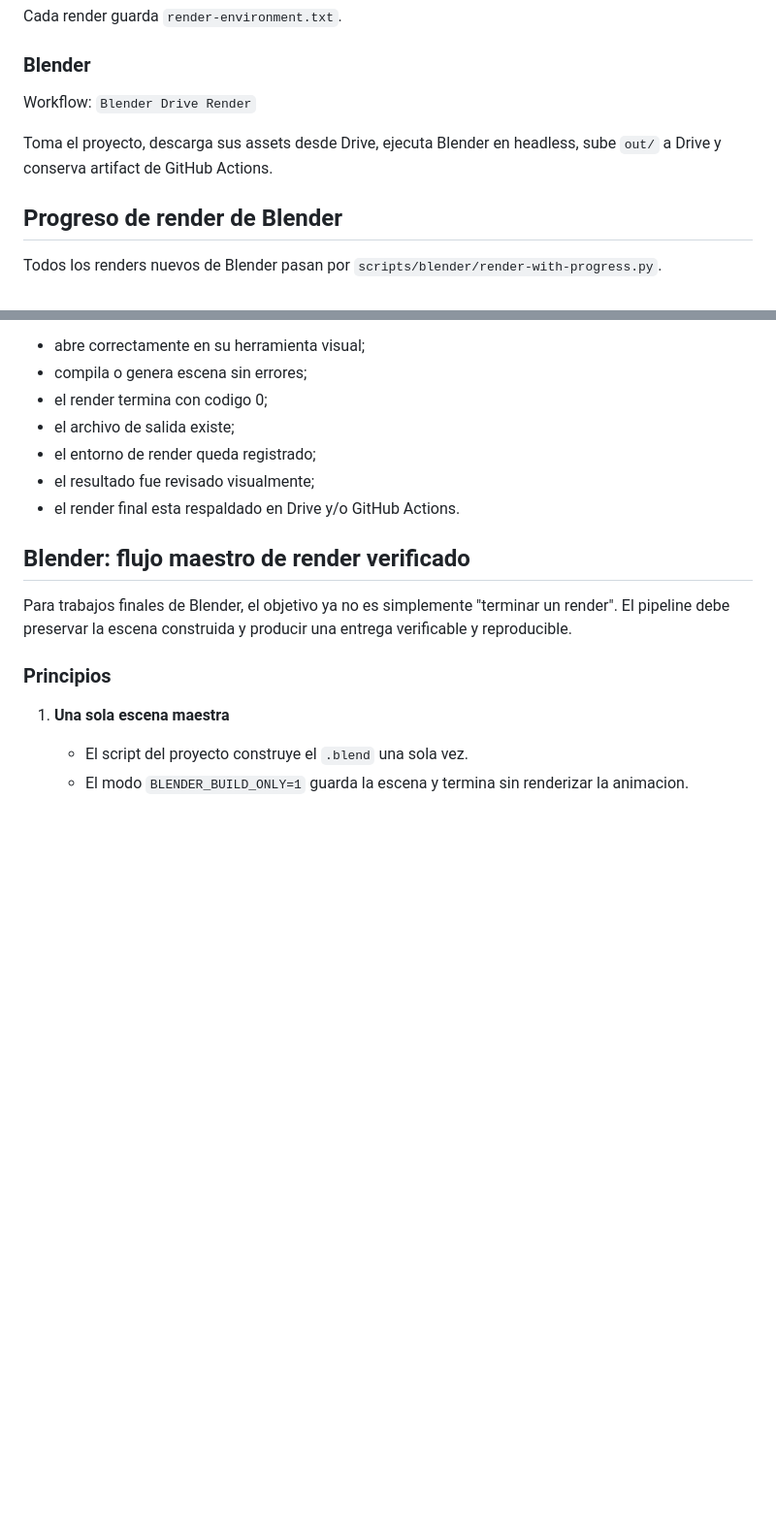
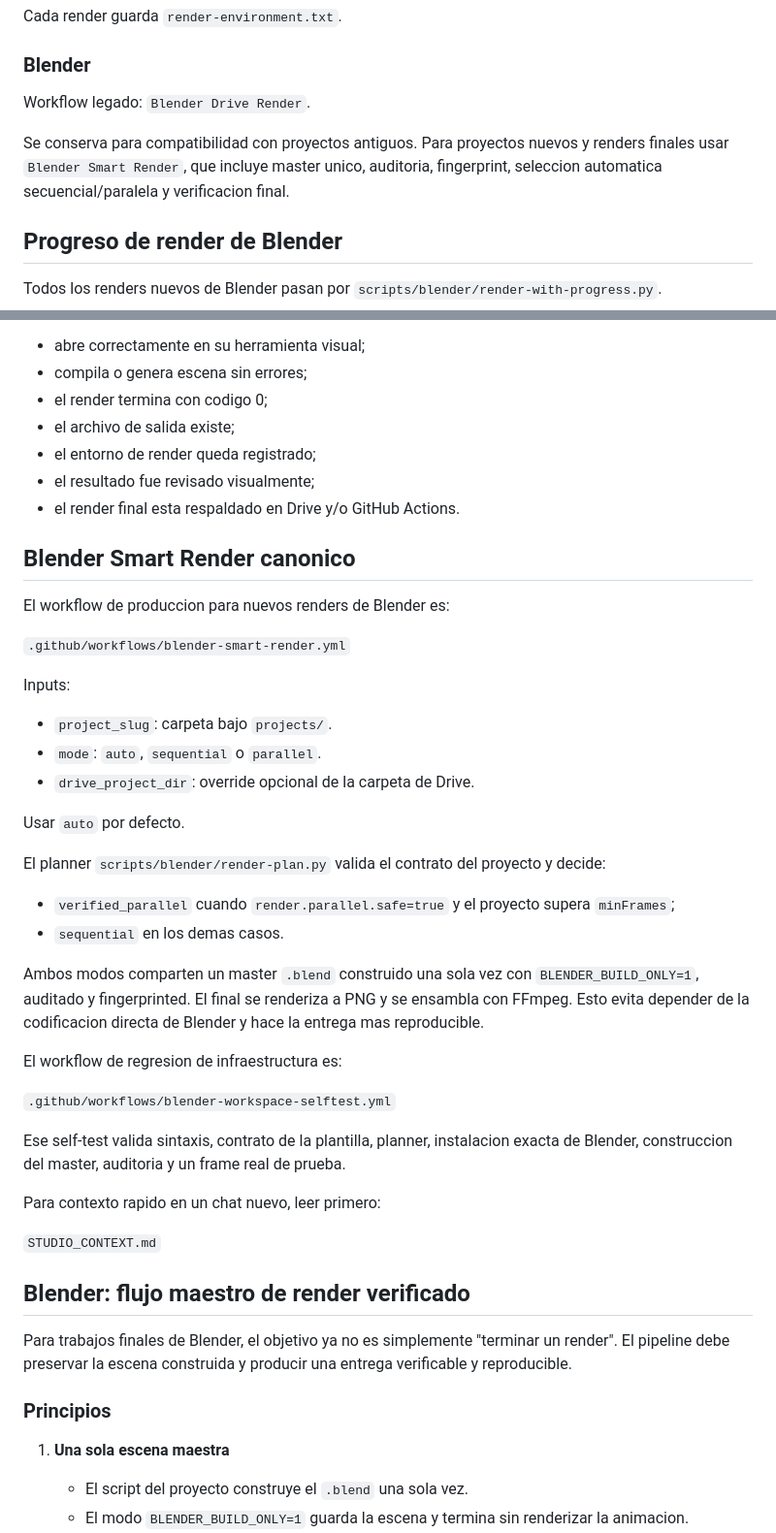
Before and after one commit to izquierdodavid528-code/Chat-gpt-work-, a Markdown page: WORKSPACE_GUIDE.md, 2 parts joined by grey strips. Shown at 97% size. Rendered like a GitHub page; blank space fills up the shorter version.

Commit message:
Document canonical Blender Smart Render workflow

```diff
--- a/WORKSPACE_GUIDE.md
+++ b/WORKSPACE_GUIDE.md
@@ -115,9 +115,9 @@ Cada render guarda `render-environment.txt`.
 
 ### Blender
 
-Workflow: `Blender Drive Render`
+Workflow legado: `Blender Drive Render`.
 
-Toma el proyecto, descarga sus assets desde Drive, ejecuta Blender en headless, sube `out/` a Drive y conserva artifact de GitHub Actions.
+Se conserva para compatibilidad con proyectos antiguos. Para proyectos nuevos y renders finales usar `Blender Smart Render`, que incluye master unico, auditoria, fingerprint, seleccion automatica secuencial/paralela y verificacion final.
 
 
 ## Progreso de render de Blender
@@ -206,6 +206,35 @@ Un proyecto no se considera terminado hasta que:
 - el resultado fue revisado visualmente;
 - el render final esta respaldado en Drive y/o GitHub Actions.
 
+
+## Blender Smart Render canonico
+
+El workflow de produccion para nuevos renders de Blender es:
+
+`.github/workflows/blender-smart-render.yml`
+
+Inputs:
+- `project_slug`: carpeta bajo `projects/`.
+- `mode`: `auto`, `sequential` o `parallel`.
+- `drive_project_dir`: override opcional de la carpeta de Drive.
+
+Usar `auto` por defecto.
+
+El planner `scripts/blender/render-plan.py` valida el contrato del proyecto y decide:
+- `verified_parallel` cuando `render.parallel.safe=true` y el proyecto supera `minFrames`;
+- `sequential` en los demas casos.
+
+Ambos modos comparten un master `.blend` construido una sola vez con `BLENDER_BUILD_ONLY=1`, auditado y fingerprinted. El final se renderiza a PNG y se ensambla con FFmpeg. Esto evita depender de la codificacion directa de Blender y hace la entrega mas reproducible.
+
+El workflow de regresion de infraestructura es:
+
+`.github/workflows/blender-workspace-selftest.yml`
+
+Ese self-test valida sintaxis, contrato de la plantilla, planner, instalacion exacta de Blender, construccion del master, auditoria y un frame real de prueba.
+
+Para contexto rapido en un chat nuevo, leer primero:
+
+`STUDIO_CONTEXT.md`
 
 ## Blender: flujo maestro de render verificado
 
```
